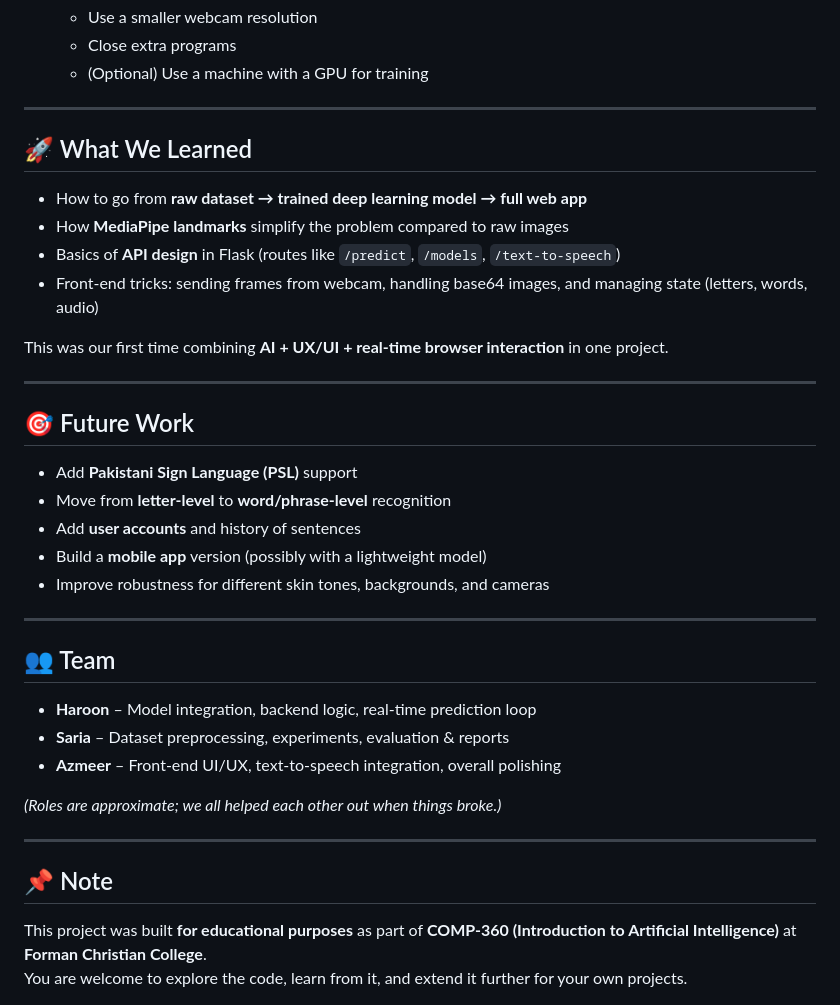
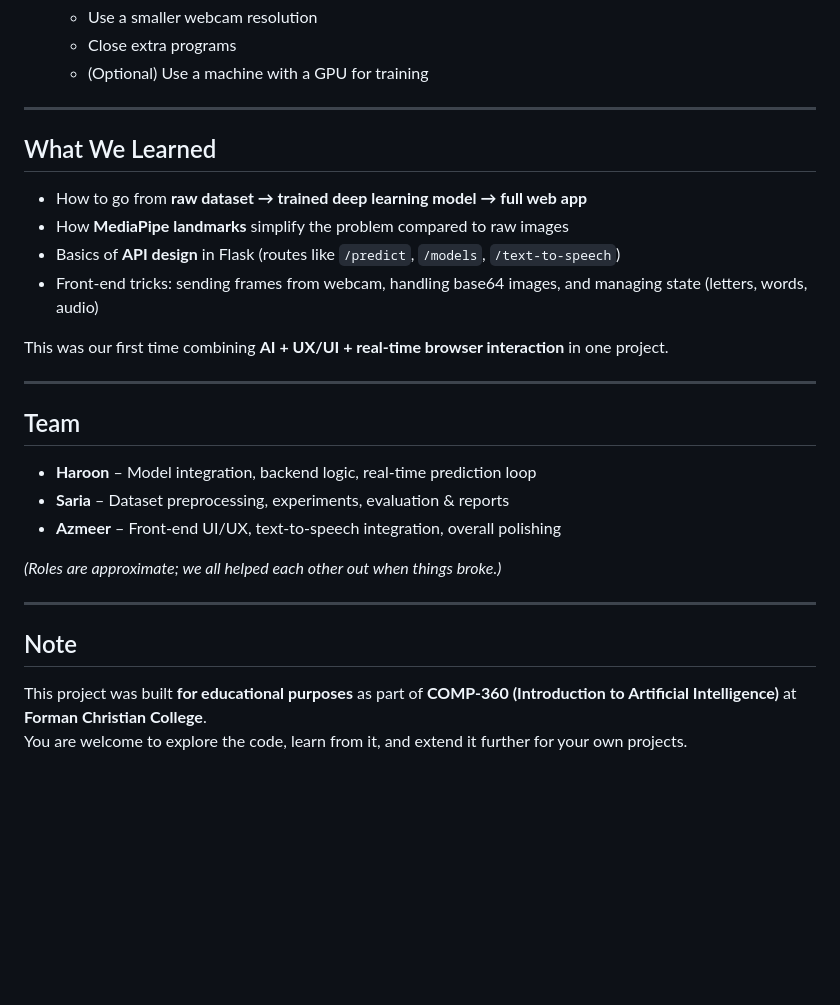
Before and after one commit to haroonmaqbool/SignLanguageRecognition, a Markdown page: README.md, the part around one of its changes. GitHub-like rendering; blank space fills up the shorter version.

```diff
--- a/README.md
+++ b/README.md
@@ -225,7 +214,7 @@ We also added simple **health check** and **model list** endpoints so we can qui
 
 ---
 
-## 🚀 What We Learned
+## What We Learned
 
 - How to go from **raw dataset → trained deep learning model → full web app**
 - How **MediaPipe landmarks** simplify the problem compared to raw images
@@ -236,17 +225,7 @@ This was our first time combining **AI + UX/UI + real‑time browser interaction
 
 ---
 
-## 🎯 Future Work
-
-- Add **Pakistani Sign Language (PSL)** support
-- Move from **letter‑level** to **word/phrase‑level** recognition
-- Add **user accounts** and history of sentences
-- Build a **mobile app** version (possibly with a lightweight model)
-- Improve robustness for different skin tones, backgrounds, and cameras
-
----
-
-## 👥 Team
+## Team
 
 - **Haroon** – Model integration, backend logic, real‑time prediction loop
 - **Saria** – Dataset preprocessing, experiments, evaluation & reports
@@ -256,7 +235,7 @@ This was our first time combining **AI + UX/UI + real‑time browser interaction
 
 ---
 
-## 📌 Note
+## Note
 
 This project was built **for educational purposes** as part of **COMP‑360 (Introduction to Artificial Intelligence)** at **Forman Christian College**.
 You are welcome to explore the code, learn from it, and extend it further for your own projects.
```
Also changed, not shown: other parts of README.md (+20 -31 lines).
